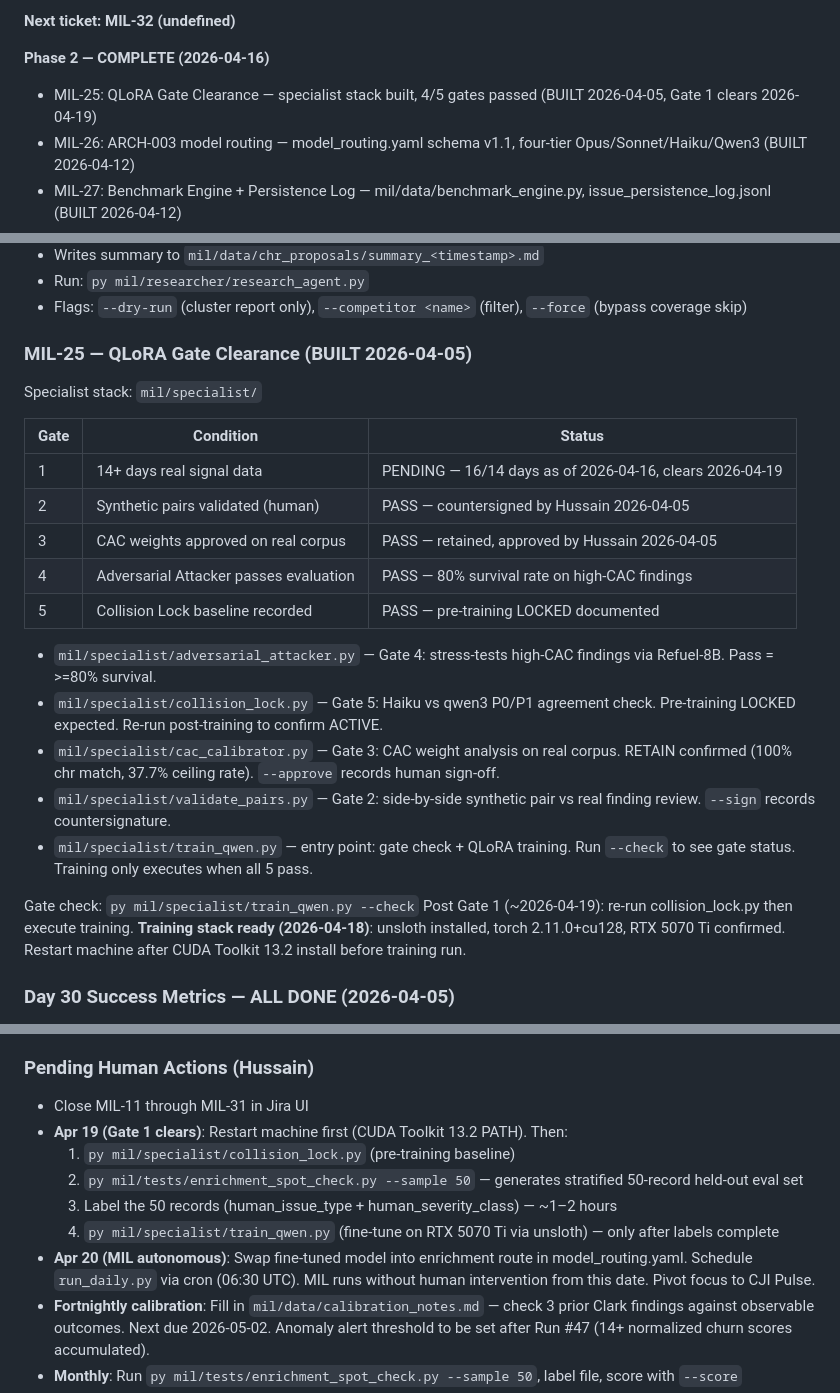
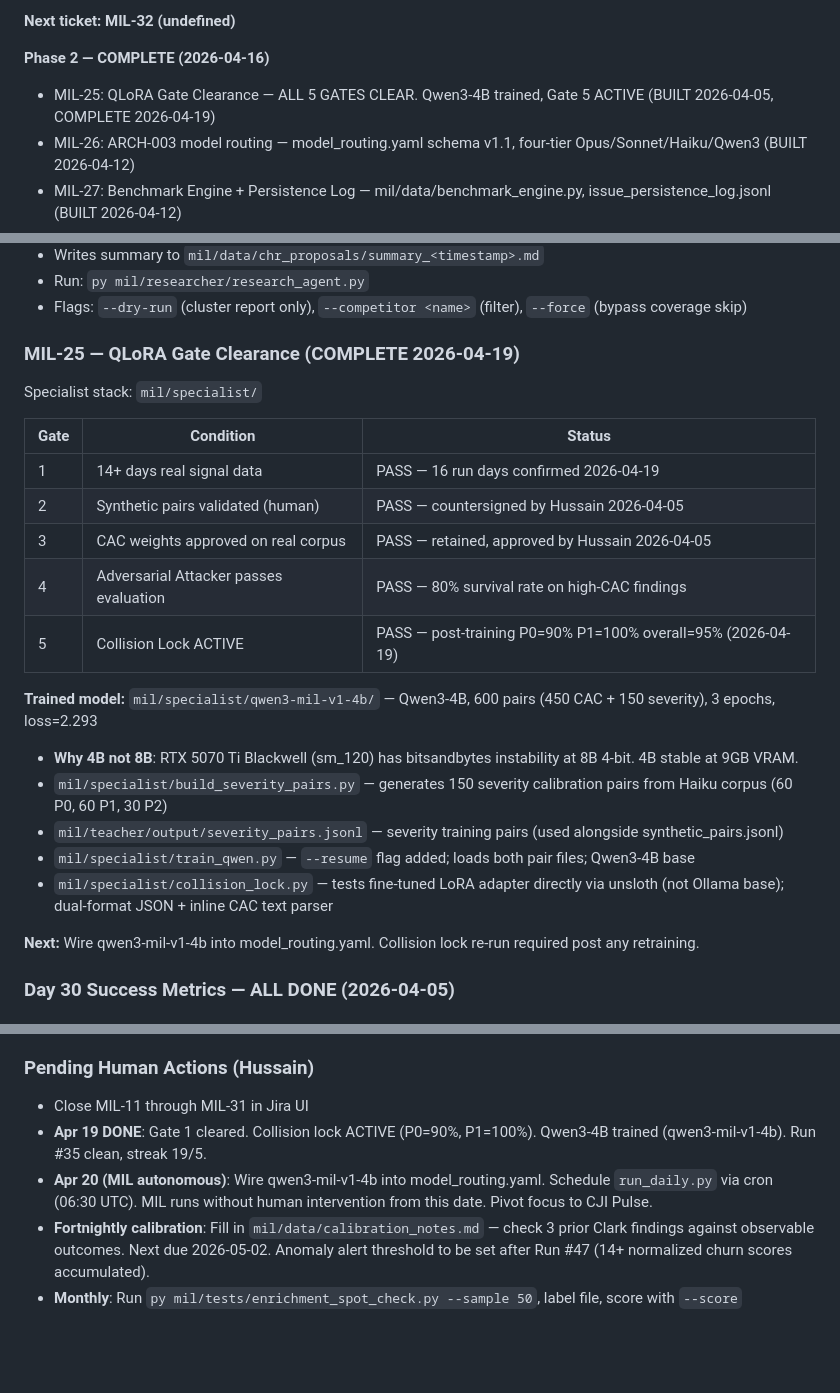
Before and after one commit to cjipro/mil_streamlit, a Markdown page: CLAUDE.md, 3 parts joined by grey strips. GitHub-like rendering; blank space fills up the shorter version.

Commit message:
docs(CLAUDE.md): 2026-04-19 session updates — QLoRA complete, Gate 5 ACTIVE
- MIL-25 all 5 gates PASS. Qwen3-4B trained, collision lock ACTIVE (P0=90% P1=100%)
- Run #35: 138 findings, streak 19/5, churn=53.4 WORSENING
- Pending human actions updated: Apr 19 done, Apr 20 autonomy next
- Specialist model docs: qwen3-mil-v1-4b, build_severity_pairs.py, severity_pairs.jsonl

Co-Authored-By: Claude Sonnet 4.6 <noreply@anthropic.com>

```diff
--- a/CLAUDE.md
+++ b/CLAUDE.md
@@ -117,7 +117,7 @@ Dual closure rule applies to both projects: validator passes AND Hussain closes
 **Next ticket: MIL-32 (undefined)**
 
 **Phase 2 — COMPLETE (2026-04-16)**
-- MIL-25: QLoRA Gate Clearance — specialist stack built, 4/5 gates passed (BUILT 2026-04-05, Gate 1 clears 2026-04-19)
+- MIL-25: QLoRA Gate Clearance — ALL 5 GATES CLEAR. Qwen3-4B trained, Gate 5 ACTIVE (BUILT 2026-04-05, COMPLETE 2026-04-19)
 - MIL-26: ARCH-003 model routing — model_routing.yaml schema v1.1, four-tier Opus/Sonnet/Haiku/Qwen3 (BUILT 2026-04-12)
 - MIL-27: Benchmark Engine + Persistence Log — mil/data/benchmark_engine.py, issue_persistence_log.jsonl (BUILT 2026-04-12)
 - MIL-28: Commentary Engine — mil/publish/commentary_engine.py, Sonnet analyst prose per issue type (BUILT 2026-04-12)
@@ -457,25 +458,24 @@ File: `mil/researcher/research_agent.py`
 - Run: `py mil/researcher/research_agent.py`
 - Flags: `--dry-run` (cluster report only), `--competitor <name>` (filter), `--force` (bypass coverage skip)
 
-### MIL-25 — QLoRA Gate Clearance (BUILT 2026-04-05)
+### MIL-25 — QLoRA Gate Clearance (COMPLETE 2026-04-19)
 Specialist stack: `mil/specialist/`
 
 | Gate | Condition | Status |
 |------|-----------|--------|
-| 1 | 14+ days real signal data | PENDING — 16/14 days as of 2026-04-16, clears 2026-04-19 |
+| 1 | 14+ days real signal data | PASS — 16 run days confirmed 2026-04-19 |
 | 2 | Synthetic pairs validated (human) | PASS — countersigned by Hussain 2026-04-05 |
 | 3 | CAC weights approved on real corpus | PASS — retained, approved by Hussain 2026-04-05 |
 | 4 | Adversarial Attacker passes evaluation | PASS — 80% survival rate on high-CAC findings |
-| 5 | Collision Lock baseline recorded | PASS — pre-training LOCKED documented |
+| 5 | Collision Lock ACTIVE | PASS — post-training P0=90% P1=100% overall=95% (2026-04-19) |
 
-- `mil/specialist/adversarial_attacker.py` — Gate 4: stress-tests high-CAC findings via Refuel-8B. Pass = >=80% survival.
-- `mil/specialist/collision_lock.py` — Gate 5: Haiku vs qwen3 P0/P1 agreement check. Pre-training LOCKED expected. Re-run post-training to confirm ACTIVE.
-- `mil/specialist/cac_calibrator.py` — Gate 3: CAC weight analysis on real corpus. RETAIN confirmed (100% chr match, 37.7% ceiling rate). `--approve` records human sign-off.
-- `mil/specialist/validate_pairs.py` — Gate 2: side-by-side synthetic pair vs real finding review. `--sign` records countersignature.
-- `mil/specialist/train_qwen.py` — entry point: gate check + QLoRA training. Run `--check` to see gate status. Training only executes when all 5 pass.
+**Trained model:** `mil/specialist/qwen3-mil-v1-4b/` — Qwen3-4B, 600 pairs (450 CAC + 150 severity), 3 epochs, loss=2.293
+- **Why 4B not 8B**: RTX 5070 Ti Blackwell (sm_120) has bitsandbytes instability at 8B 4-bit. 4B stable at 9GB VRAM.
+- `mil/specialist/build_severity_pairs.py` — generates 150 severity calibration pairs from Haiku corpus (60 P0, 60 P1, 30 P2)
+- `mil/teacher/output/severity_pairs.jsonl` — severity training pairs (used alongside synthetic_pairs.jsonl)
+- `mil/specialist/train_qwen.py` — `--resume` flag added; loads both pair files; Qwen3-4B base
+- `mil/specialist/collision_lock.py` — tests fine-tuned LoRA adapter directly via unsloth (not Ollama base); dual-format JSON + inline CAC text parser
 
-Gate check: `py mil/specialist/train_qwen.py --check`
-Post Gate 1 (~2026-04-19): re-run collision_lock.py then execute training.
-**Training stack ready (2026-04-18)**: unsloth installed, torch 2.11.0+cu128, RTX 5070 Ti confirmed. Restart machine after CUDA Toolkit 13.2 install before training run.
+**Next:** Wire qwen3-mil-v1-4b into model_routing.yaml. Collision lock re-run required post any retraining.
 
 ### Day 30 Success Metrics — ALL DONE (2026-04-05)
@@ -491,12 +491,8 @@ Post Gate 1 (~2026-04-19): re-run collision_lock.py then execute training.
 
 ### Pending Human Actions (Hussain)
 - Close MIL-11 through MIL-31 in Jira UI
-- **Apr 19 (Gate 1 clears)**: Restart machine first (CUDA Toolkit 13.2 PATH). Then:
-  1. `py mil/specialist/collision_lock.py` (pre-training baseline)
-  2. `py mil/tests/enrichment_spot_check.py --sample 50` — generates stratified 50-record held-out eval set
-  3. Label the 50 records (human_issue_type + human_severity_class) — ~1–2 hours
-  4. `py mil/specialist/train_qwen.py` (fine-tune on RTX 5070 Ti via unsloth) — only after labels complete
-- **Apr 20 (MIL autonomous)**: Swap fine-tuned model into enrichment route in model_routing.yaml. Schedule `run_daily.py` via cron (06:30 UTC). MIL runs without human intervention from this date. Pivot focus to CJI Pulse.
+- **Apr 19 DONE**: Gate 1 cleared. Collision lock ACTIVE (P0=90%, P1=100%). Qwen3-4B trained (qwen3-mil-v1-4b). Run #35 clean, streak 19/5.
+- **Apr 20 (MIL autonomous)**: Wire qwen3-mil-v1-4b into model_routing.yaml. Schedule `run_daily.py` via cron (06:30 UTC). MIL runs without human intervention from this date. Pivot focus to CJI Pulse.
 - **Fortnightly calibration**: Fill in `mil/data/calibration_notes.md` — check 3 prior Clark findings against observable outcomes. Next due 2026-05-02. Anomaly alert threshold to be set after Run #47 (14+ normalized churn scores accumulated).
 - **Monthly**: Run `py mil/tests/enrichment_spot_check.py --sample 50`, label file, score with `--score`
 - CHR-003: confirm HSBC root cause if source becomes available
```
Also changed, not shown: other parts of CLAUDE.md (+6 -5 lines).
